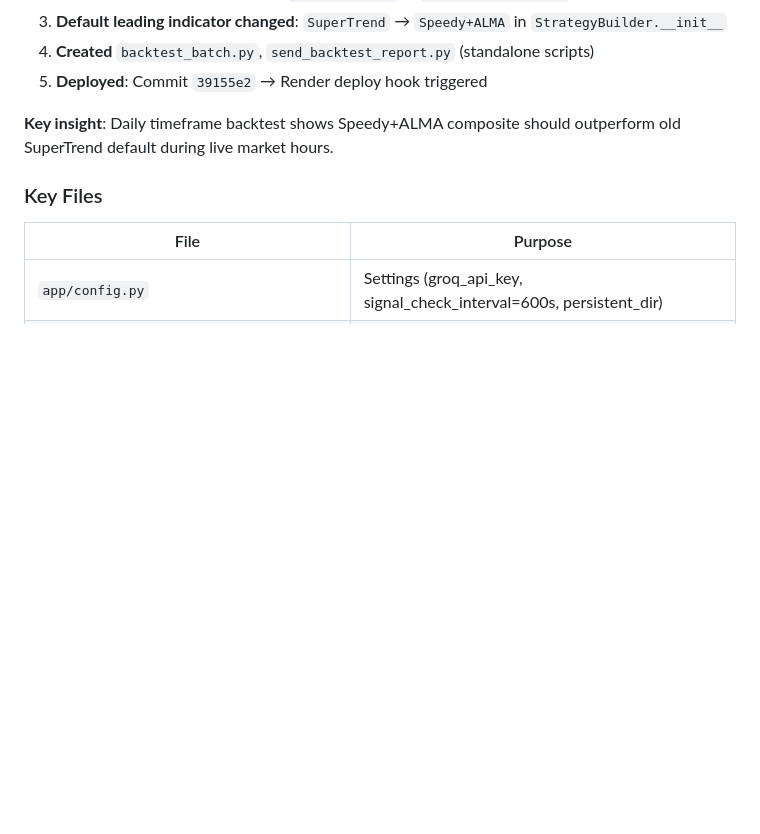
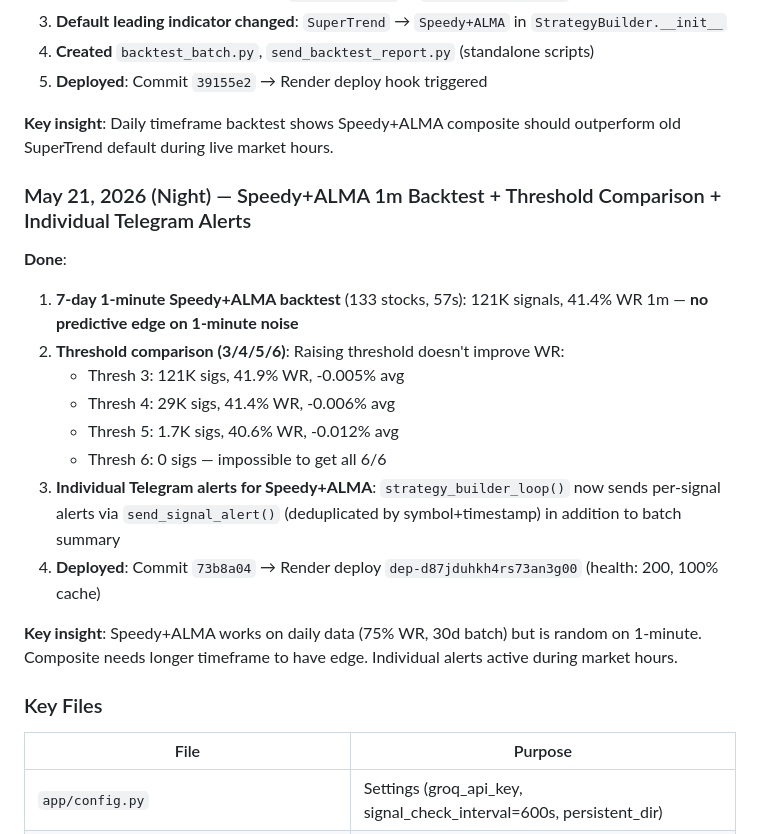
Before and after one commit to pdewanganadv1-dot/Trading_news, a Markdown page: SESSION_CONTEXT.md, the part around the change. Drawn GitHub-style; blank space fills up the shorter version.

Commit message:
docs: update SESSION_CONTEXT with Speedy+ALMA 1m backtest + alerts

```diff
--- a/SESSION_CONTEXT.md
+++ b/SESSION_CONTEXT.md
@@ -147,6 +147,20 @@ Full-stack trading dashboard (trading_news) with Nifty 100 technical signals + G
 
 **Key insight**: Daily timeframe backtest shows Speedy+ALMA composite should outperform old SuperTrend default during live market hours.
 
+### May 21, 2026 (Night) — Speedy+ALMA 1m Backtest + Threshold Comparison + Individual Telegram Alerts
+
+**Done**:
+1. **7-day 1-minute Speedy+ALMA backtest** (133 stocks, 57s): 121K signals, 41.4% WR 1m — **no predictive edge on 1-minute noise**
+2. **Threshold comparison (3/4/5/6)**: Raising threshold doesn't improve WR:
+   - Thresh 3: 121K sigs, 41.9% WR, -0.005% avg
+   - Thresh 4: 29K sigs, 41.4% WR, -0.006% avg
+   - Thresh 5: 1.7K sigs, 40.6% WR, -0.012% avg
+   - Thresh 6: 0 sigs — impossible to get all 6/6
+3. **Individual Telegram alerts for Speedy+ALMA**: `strategy_builder_loop()` now sends per-signal alerts via `send_signal_alert()` (deduplicated by symbol+timestamp) in addition to batch summary
+4. **Deployed**: Commit `73b8a04` → Render deploy `dep-d87jduhkh4rs73an3g00` (health: 200, 100% cache)
+
+**Key insight**: Speedy+ALMA works on daily data (75% WR, 30d batch) but is random on 1-minute. Composite needs longer timeframe to have edge. Individual alerts active during market hours.
+
 ### Key Files
 | File | Purpose |
 |------|---------|
```
